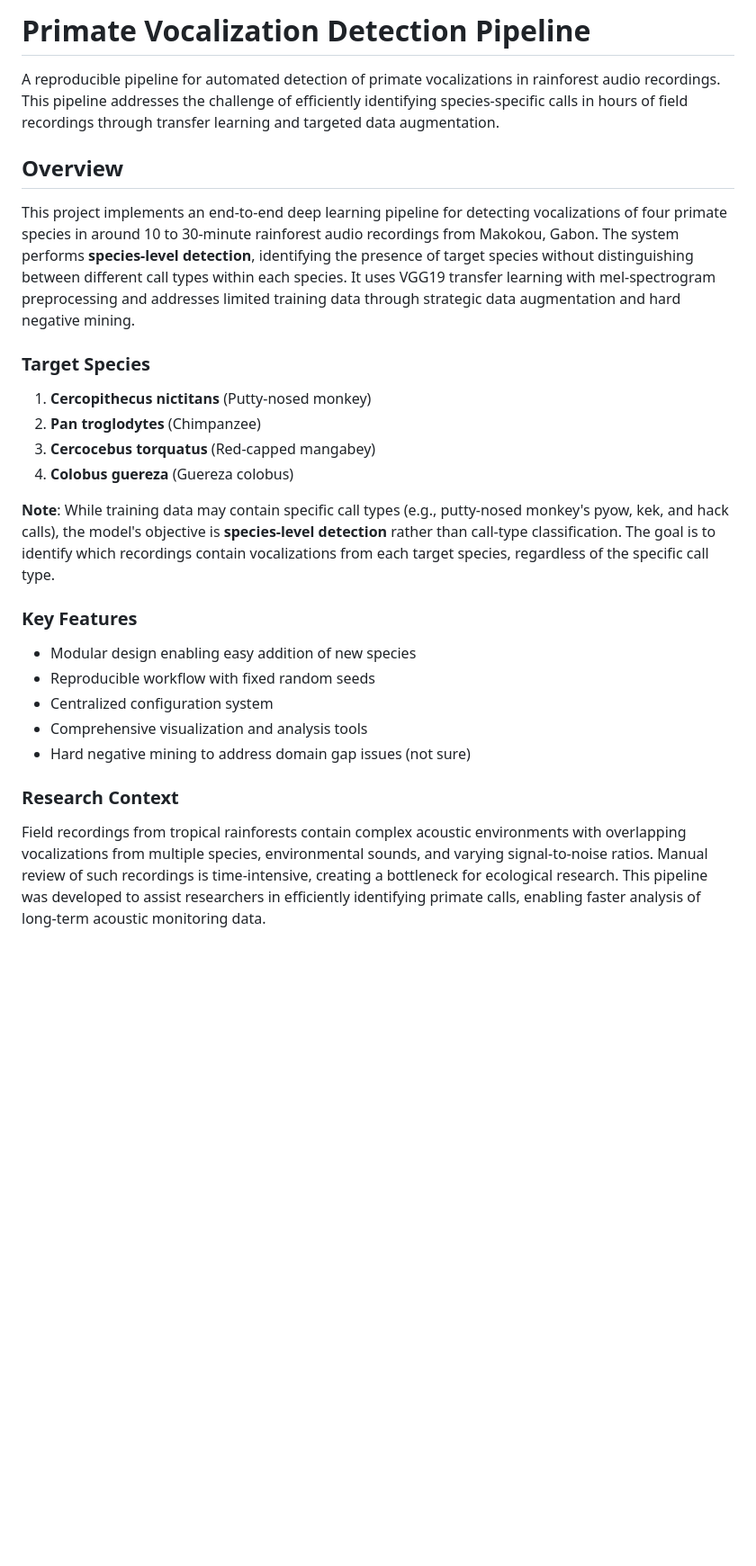
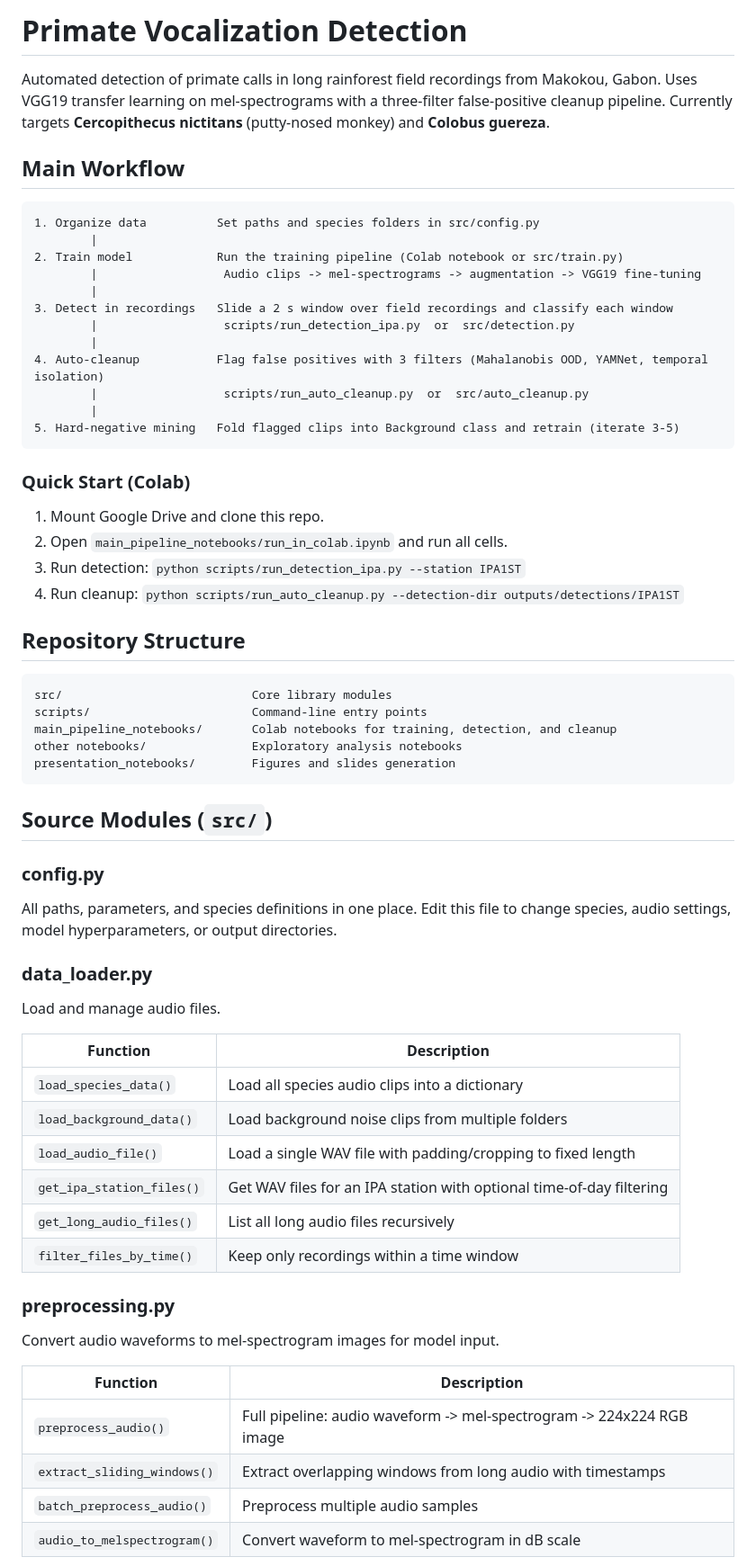
Before and after one commit to Mo119m/primates-sound-detection, a Markdown page: README.md, the part around one of its changes. Shown at 90% size. GitHub-like rendering; blank space fills up the shorter version.

Commit message:
Rewrite README with concise module reference and workflow guide
https://claude.ai/code/session_01GRhKW3iKJjm2wYYeUd56Hq

````diff
--- a/README.md
+++ b/README.md
@@ -1,28 +1,65 @@
-# Primate Vocalization Detection Pipeline
+# Primate Vocalization Detection
 
-A reproducible pipeline for automated detection of primate vocalizations in rainforest audio recordings. This pipeline addresses the challenge of efficiently identifying species-specific calls in hours of field recordings through transfer learning and targeted data augmentation.
+Automated detection of primate calls in long rainforest field recordings from Makokou, Gabon. Uses VGG19 transfer learning on mel-spectrograms with a three-filter false-positive cleanup pipeline. Currently targets **Cercopithecus nictitans** (putty-nosed monkey) and **Colobus guereza**.
 
-## Overview
+## Main Workflow
 
-This project implements an end-to-end deep learning pipeline for detecting vocalizations of four primate species in around 10 to 30-minute rainforest audio recordings from Makokou, Gabon. The system performs **species-level detection**, identifying the presence of target species without distinguishing between different call types within each species. It uses VGG19 transfer learning with mel-spectrogram preprocessing and addresses limited training data through strategic data augmentation and hard negative mining.
+```
+1. Organize data          Set paths and species folders in src/config.py
+        |
+2. Train model            Run the training pipeline (Colab notebook or src/train.py)
+        |                  Audio clips -> mel-spectrograms -> augmentation -> VGG19 fine-tuning
+        |
+3. Detect in recordings   Slide a 2 s window over field recordings and classify each window
+        |                  scripts/run_detection_ipa.py  or  src/detection.py
+        |
+4. Auto-cleanup           Flag false positives with 3 filters (Mahalanobis OOD, YAMNet, temporal isolation)
+        |                  scripts/run_auto_cleanup.py  or  src/auto_cleanup.py
+        |
+5. Hard-negative mining   Fold flagged clips into Background class and retrain (iterate 3-5)
+```
 
-### Target Species
+### Quick Start (Colab)
 
-1. **Cercopithecus nictitans** (Putty-nosed monkey)
-2. **Pan troglodytes** (Chimpanzee)
-3. **Cercocebus torquatus** (Red-capped mangabey)
-4. **Colobus guereza** (Guereza colobus)
+1. Mount Google Drive and clone this repo.
+2. Open `main_pipeline_notebooks/run_in_colab.ipynb` and run all cells.
+3. Run detection: `python scripts/run_detection_ipa.py --station IPA1ST`
+4. Run cleanup: `python scripts/run_auto_cleanup.py --detection-dir outputs/detections/IPA1ST`
 
-**Note**: While training data may contain specific call types (e.g., putty-nosed monkey's pyow, kek, and hack calls), the model's objective is **species-level detection** rather than call-type classification. The goal is to identify which recordings contain vocalizations from each target species, regardless of the specific call type.
+## Repository Structure
 
-### Key Features
+```
+src/                           Core library modules
+scripts/                       Command-line entry points
+main_pipeline_notebooks/       Colab notebooks for training, detection, and cleanup
+other notebooks/               Exploratory analysis notebooks
+presentation_notebooks/        Figures and slides generation
+```
 
-- Modular design enabling easy addition of new species
-- Reproducible workflow with fixed random seeds
-- Centralized configuration system
-- Comprehensive visualization and analysis tools
-- Hard negative mining to address domain gap issues (not sure)
+## Source Modules (`src/`)
 
-### Research Context
+### config.py
+All paths, parameters, and species definitions in one place. Edit this file to change species, audio settings, model hyperparameters, or output directories.
 
-Field recordings from tropical rainforests contain complex acoustic environments with overlapping vocalizations from multiple species, environmental sounds, and varying signal-to-noise ratios. Manual review of such recordings is time-intensive, creating a bottleneck for ecological research. This pipeline was developed to assist researchers in efficiently identifying primate calls, enabling faster analysis of long-term acoustic monitoring data.
+### data_loader.py
+Load and manage audio files.
+
+| Function | Description |
+|---|---|
+| `load_species_data()` | Load all species audio clips into a dictionary |
+| `load_background_data()` | Load background noise clips from multiple folders |
+| `load_audio_file()` | Load a single WAV file with padding/cropping to fixed length |
+| `get_ipa_station_files()` | Get WAV files for an IPA station with optional time-of-day filtering |
+| `get_long_audio_files()` | List all long audio files recursively |
+| `filter_files_by_time()` | Keep only recordings within a time window |
+
+### preprocessing.py
+Convert audio waveforms to mel-spectrogram images for model input.
+
+| Function | Description |
+|---|---|
+| `preprocess_audio()` | Full pipeline: audio waveform -> mel-spectrogram -> 224x224 RGB image |
+| `extract_sliding_windows()` | Extract overlapping windows from long audio with timestamps |
+| `batch_preprocess_audio()` | Preprocess multiple audio samples |
+| `audio_to_melspectrogram()` | Convert waveform to mel-spectrogram in dB scale |
+
````
Also changed, not shown: other parts of README.md (+133 -291 lines).
